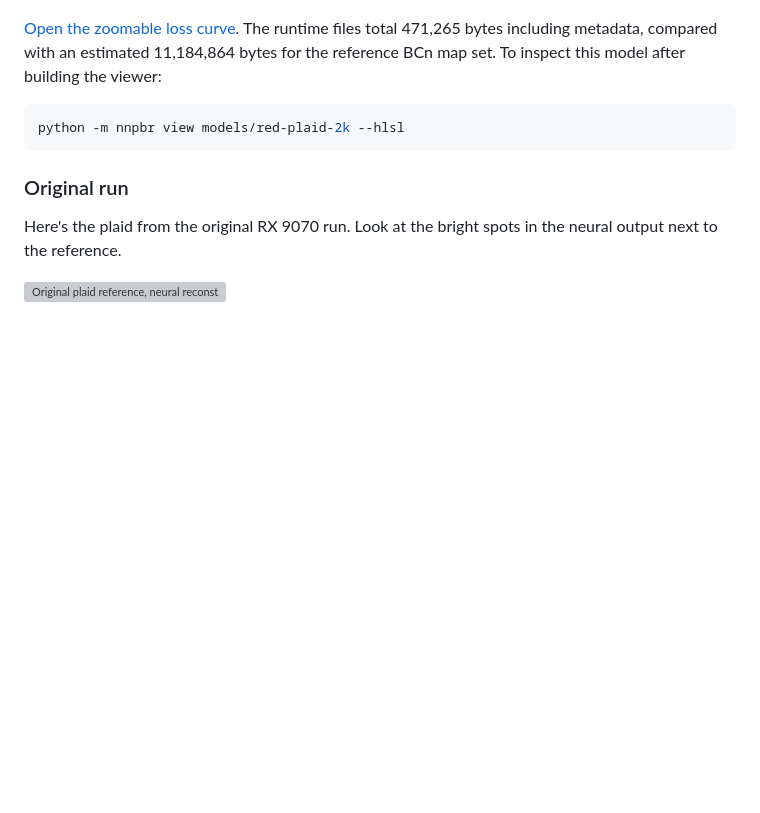
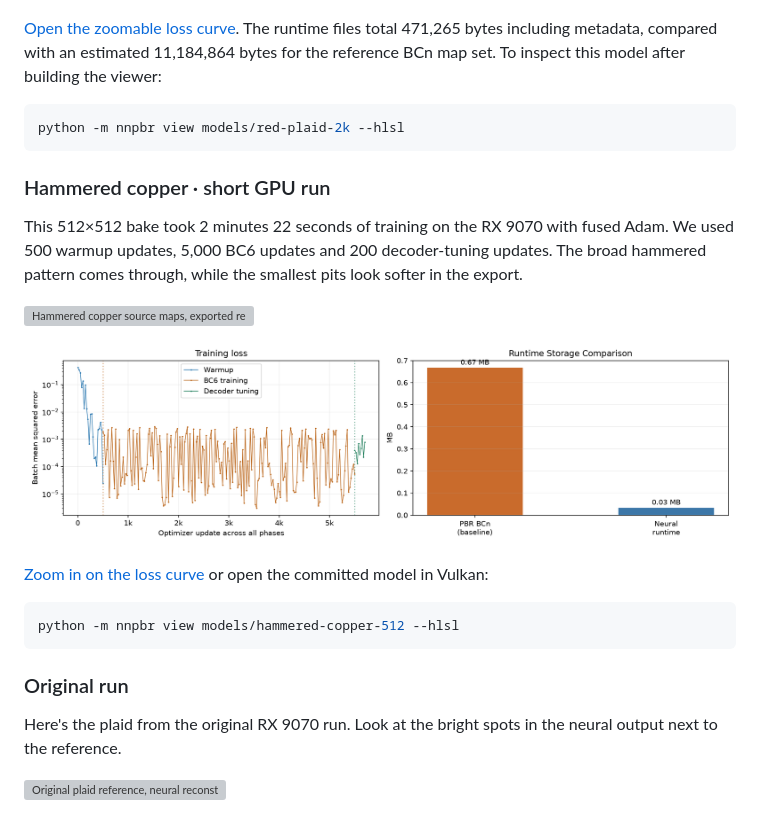
Before and after one commit to Pikachuxxxx/NN-PBR, a Markdown page: README.md, the part around the change. GitHub-like rendering; pictures changed too: docs/figures/hammered-copper/training_loss.png (added); blank space fills up the shorter version; grey boxes are pictures that could not be loaded.

Commit message:
Ship hammered copper model and plots with live training progress

````diff
--- a/README.md
+++ b/README.md
@@ -16,6 +16,20 @@ The 2K red plaid finished all 206,000 updates on the RX 9070. Here's the actual
 
 ```sh
 python -m nnpbr view models/red-plaid-2k --hlsl
+```
+
+### Hammered copper · short GPU run
+
+This 512×512 bake took 2 minutes 22 seconds of training on the RX 9070 with fused Adam. We used 500 warmup updates, 5,000 BC6 updates and 200 decoder-tuning updates. The broad hammered pattern comes through, while the smallest pits look softer in the export.
+
+![Hammered copper source maps, exported reconstruction, absolute errors and latent previews](docs/figures/hammered-copper/all_analysis.png)
+
+![Hammered copper training loss and runtime storage comparison](docs/figures/hammered-copper/training_loss.png)
+
+[Zoom in on the loss curve](docs/figures/hammered-copper/training_loss.svg) or open the committed model in Vulkan:
+
+```sh
+python -m nnpbr view models/hammered-copper-512 --hlsl
 ```
 
 ### Original run
````
Also changed, not shown: 16 other files.
